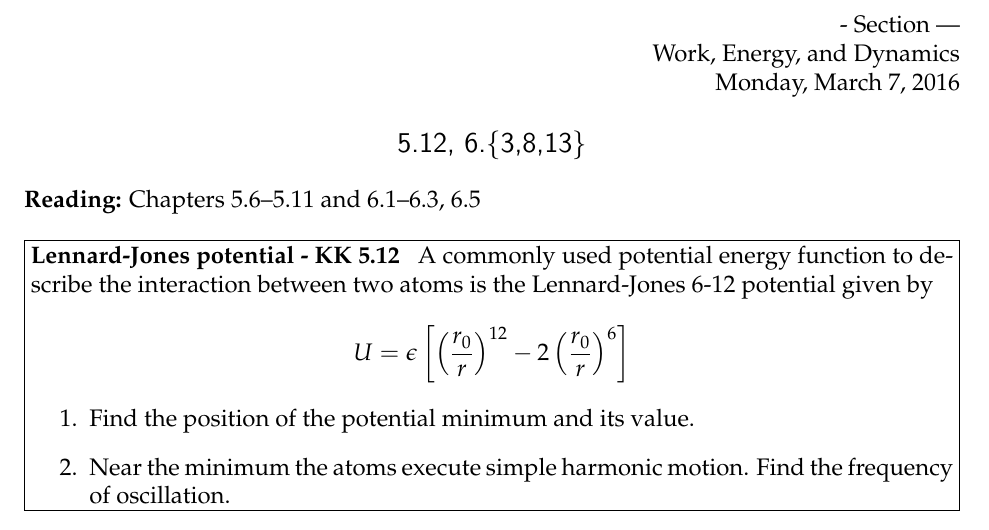
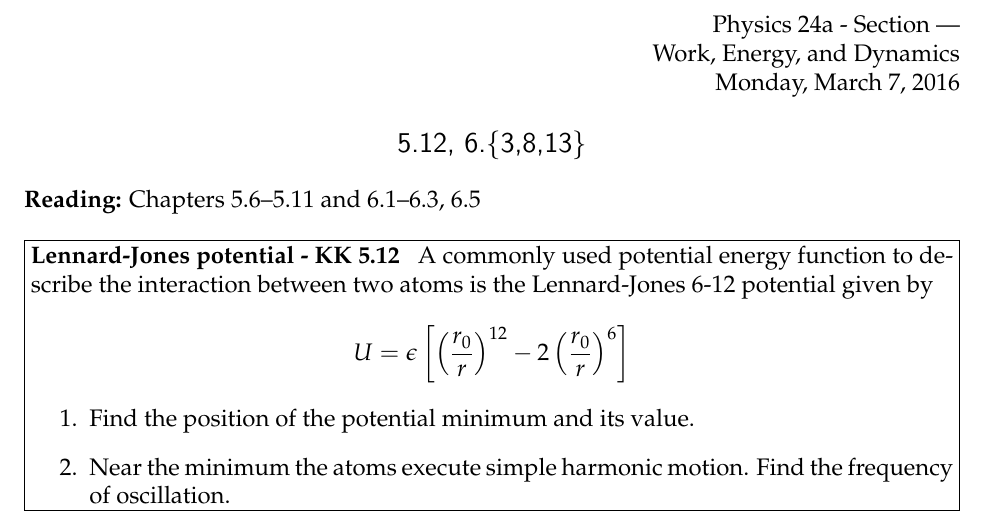
Before and after one commit to evhub/phys24a-psets, a LaTeX document (mar_7.tex): part of page 1 of 4, cut at the place of the change. Compiled offline with pdfLaTeX.

Commit message:
Add class name to mar_7 pset

```diff
--- a/mar_7.tex
+++ b/mar_7.tex
@@ -7,7 +7,7 @@
 
 % info for header block in upper right hand corner
 \name{}
-\class{ - Section ---}
+\class{Physics 24a - Section ---}
 \assignment{Work, Energy, and Dynamics}
 \duedate{Monday, March 7, 2016}
 
```
Also changed, not shown: mar_7.pdf.
